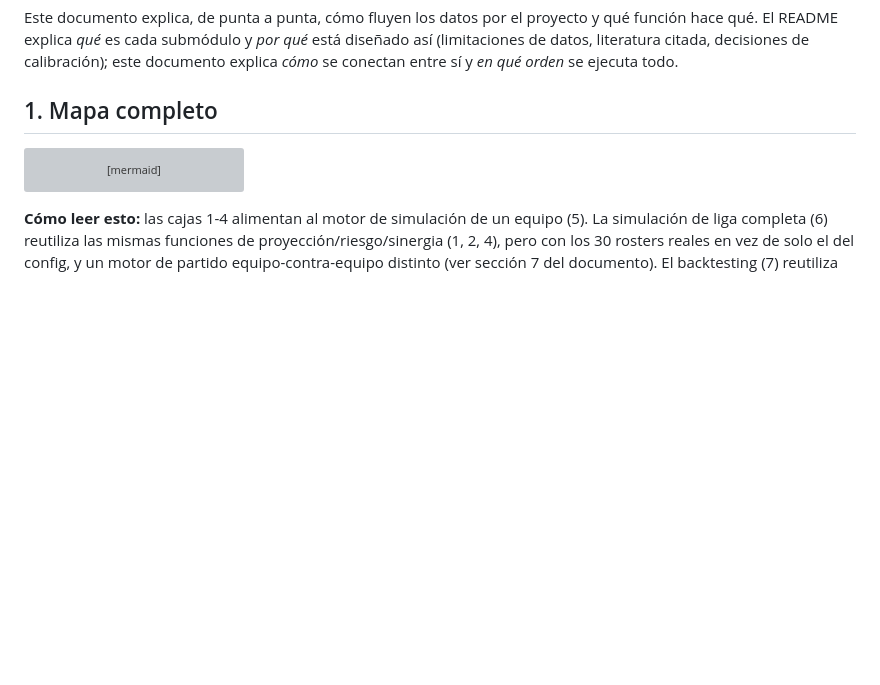
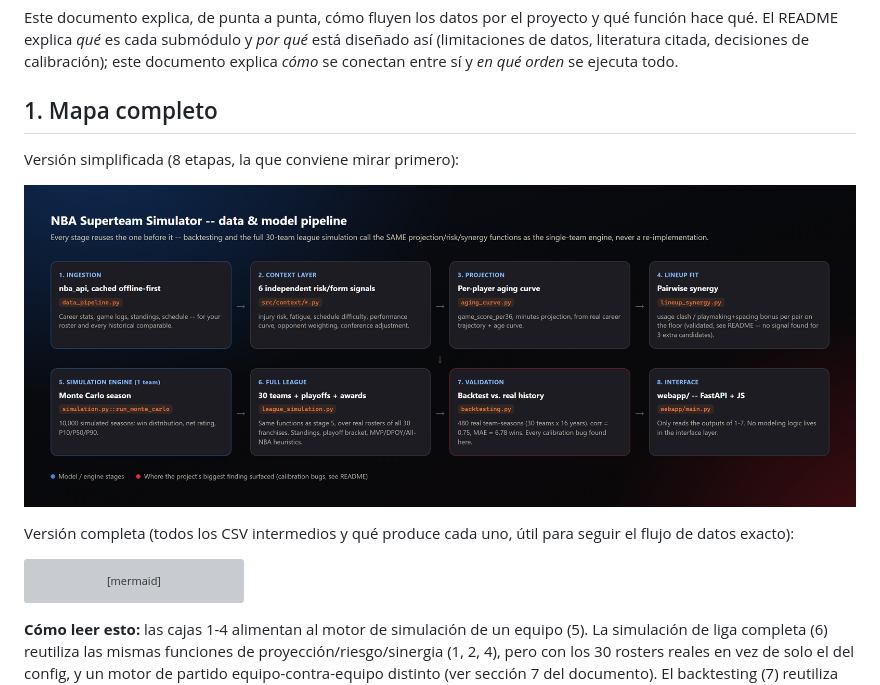
Before and after one commit to nachofrancoalm-dot/NBA-26-27-season-simulation, a Markdown page: ARQUITECTURA.md, the part around the change. Rendered like a GitHub page; pictures changed too: docs/screenshots/architecture.png (added); blank space fills up the shorter version; grey boxes are pictures that could not be loaded.

Commit message:
Add a simplified architecture diagram image to ARQUITECTURA.md
The existing Mermaid flowchart (all CSV intermediates) auto-lays-out
messily for a diagram this dense -- kept as the detailed reference, but
a hand-built 8-stage pipeline image now leads the section for anyone
who just wants the shape of the system.

````diff
--- a/ARQUITECTURA.md
+++ b/ARQUITECTURA.md
@@ -7,6 +7,13 @@ literatura citada, decisiones de calibración); este documento explica
 *cómo* se conectan entre sí y *en qué orden* se ejecuta todo.
 
 ## 1. Mapa completo
+
+Versión simplificada (8 etapas, la que conviene mirar primero):
+
+![Diagrama de arquitectura](docs/screenshots/architecture.png)
+
+Versión completa (todos los CSV intermedios y qué produce cada uno, útil
+para seguir el flujo de datos exacto):
 
 ```mermaid
 flowchart TD
````
